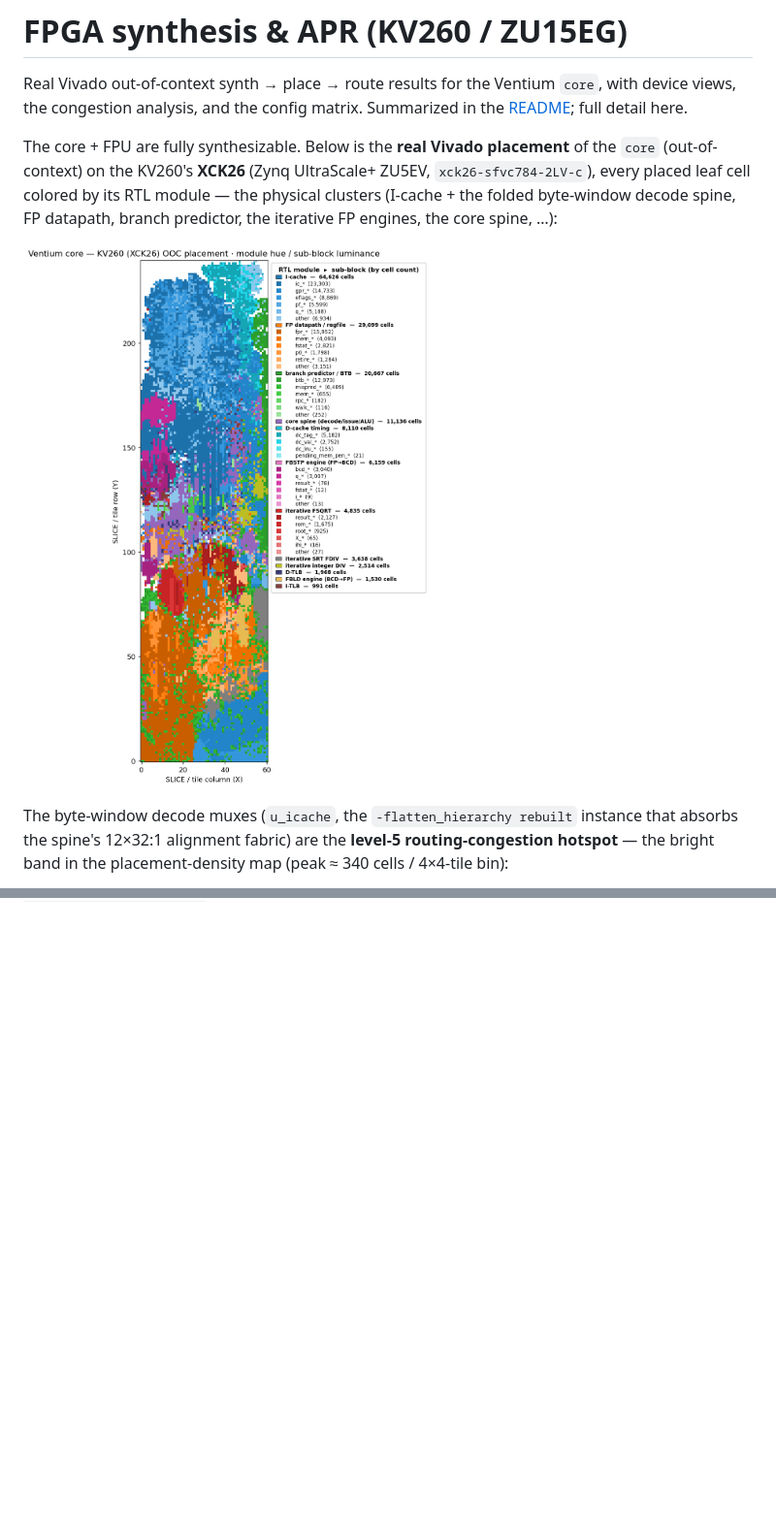
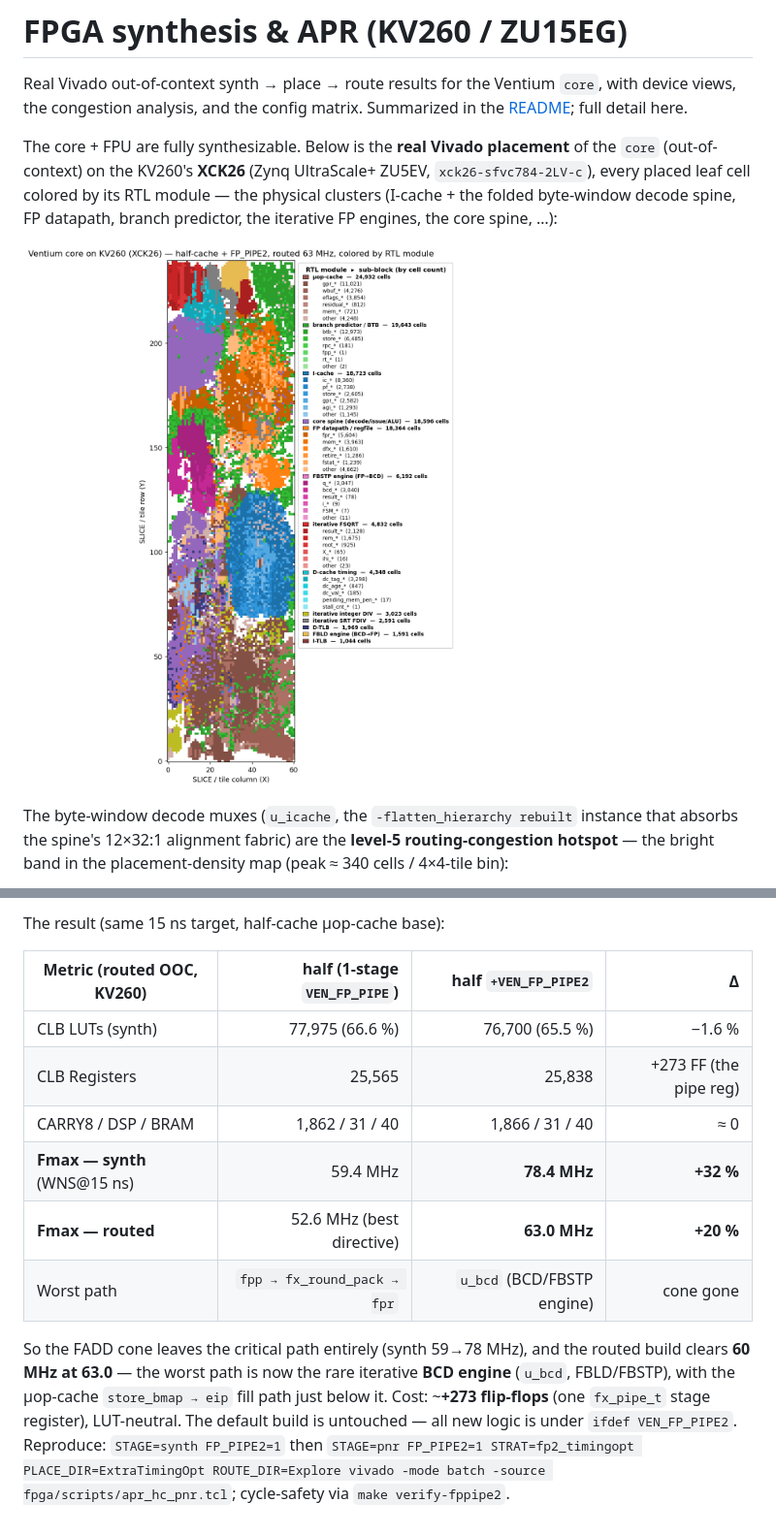
Before and after one commit to AL-255/ventium, a Markdown page: docs/fpga-synthesis.md, 2 parts joined by grey strips. Shown at 97% size. Rendered like a GitHub page; pictures changed too: docs/fpga-device-view.png; blank space fills up the shorter version.

```diff
--- a/docs/fpga-synthesis.md
+++ b/docs/fpga-synthesis.md
@@ -153,0 +189,18 @@ that's free to keep (functionally verified), just not the Fmax lever. Reproduce:
+The result (same 15 ns target, half-cache µop-cache base):
+
+| Metric (routed OOC, KV260) | half (1-stage `VEN_FP_PIPE`) | half **`+VEN_FP_PIPE2`** | Δ |
+|---|---:|---:|---:|
+| CLB LUTs (synth) | 77,975 (66.6 %) | 76,700 (65.5 %) | −1.6 % |
+| CLB Registers | 25,565 | 25,838 | +273 FF (the pipe reg) |
+| CARRY8 / DSP / BRAM | 1,862 / 31 / 40 | 1,866 / 31 / 40 | ≈ 0 |
+| **Fmax — synth** (WNS@15 ns) | 59.4 MHz | **78.4 MHz** | **+32 %** |
+| **Fmax — routed** | 52.6 MHz (best directive) | **63.0 MHz** | **+20 %** |
+| Worst path | `fpp → fx_round_pack → fpr` | `u_bcd` (BCD/FBSTP engine) | cone gone |
+
+So the FADD cone leaves the critical path entirely (synth 59→78 MHz), and the routed build
+clears **60 MHz at 63.0** — the worst path is now the rare iterative **BCD engine** (`u_bcd`,
+FBLD/FBSTP), with the µop-cache `store_bmap → eip` fill path just below it. Cost: ~**+273
+flip-flops** (one `fx_pipe_t` stage register), LUT-neutral. The default build is untouched —
+all new logic is under `ifdef VEN_FP_PIPE2`. Reproduce: `STAGE=synth FP_PIPE2=1` then
+`STAGE=pnr FP_PIPE2=1 STRAT=fp2_timingopt PLACE_DIR=ExtraTimingOpt ROUTE_DIR=Explore vivado
+-mode batch -source fpga/scripts/apr_hc_pnr.tcl`; cycle-safety via `make verify-fppipe2`.
```
Also changed, not shown: other parts of docs/fpga-synthesis.md (+35 -0 lines), README.md (+21 -12 lines), 5 other files.
